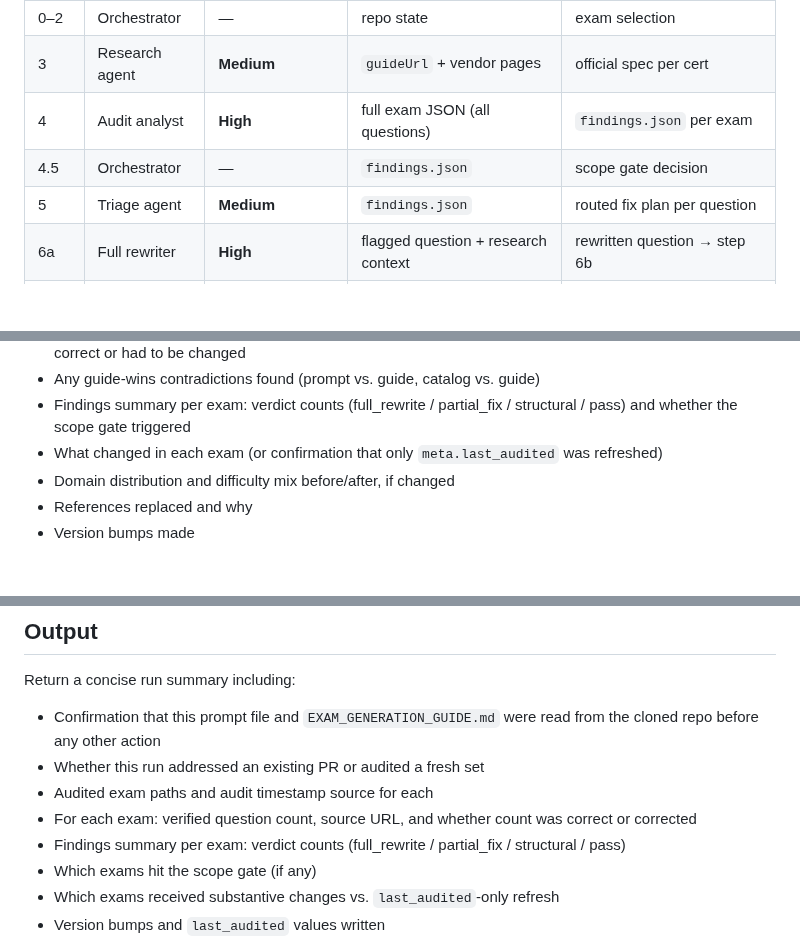
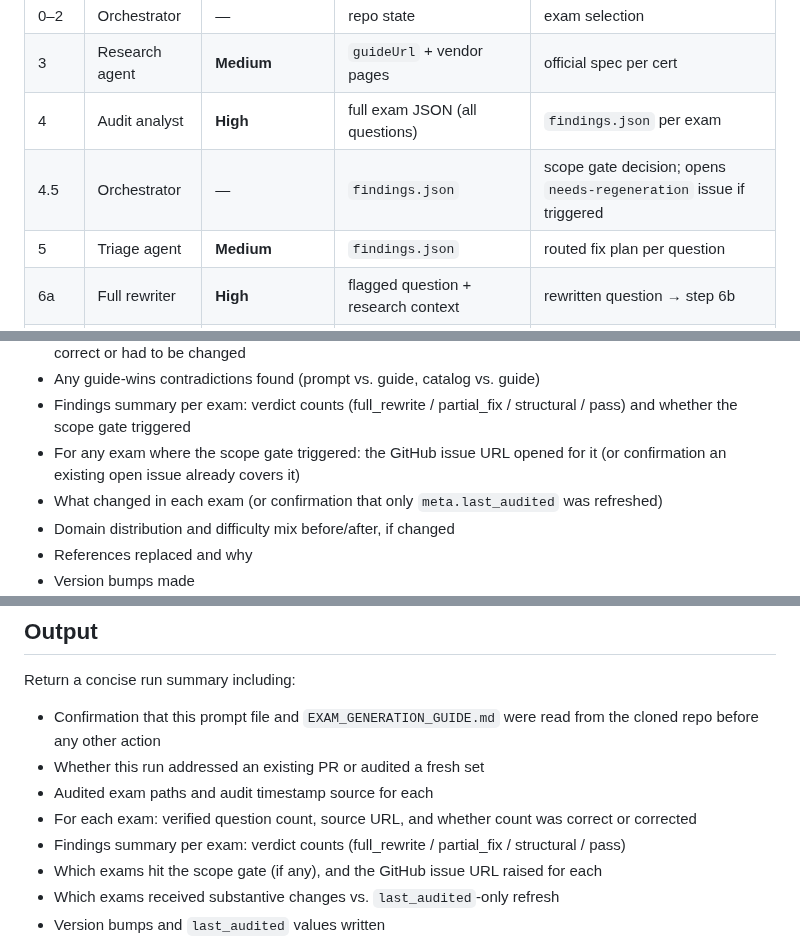
Before and after one commit to lilmuckers/databricks-exam-mocks, a Markdown page: automation/prompts/audit-exams.md, 3 parts joined by grey strips. Drawn GitHub-style; blank space fills up the shorter version.

```diff
--- a/automation/prompts/audit-exams.md
+++ b/automation/prompts/audit-exams.md
@@ -24,7 +24,7 @@ process) reads the full file. Sub-agents receive only their assigned section.
 | 0–2 | Orchestrator | — | repo state | exam selection |
 | 3 | Research agent | **Medium** | `guideUrl` + vendor pages | official spec per cert |
 | 4 | Audit analyst | **High** | full exam JSON (all questions) | `findings.json` per exam |
-| 4.5 | Orchestrator | — | `findings.json` | scope gate decision |
+| 4.5 | Orchestrator | — | `findings.json` | scope gate decision; opens `needs-regeneration` issue if triggered |
 | 5 | Triage agent | **Medium** | `findings.json` | routed fix plan per question |
 | 6a | Full rewriter | **High** | flagged question + research context | rewritten question → step 6b |
 | 6b | Distractor writer | **Low** (hard-constrained) | stem + correct answer + misconception | 3 distractors with specific wrong reasons |
@@ -706,6 +761,8 @@ this run's summary as a new PR comment.
 - Any guide-wins contradictions found (prompt vs. guide, catalog vs. guide)
 - Findings summary per exam: verdict counts (full_rewrite / partial_fix /
   structural / pass) and whether the scope gate triggered
+- For any exam where the scope gate triggered: the GitHub issue URL opened
+  for it (or confirmation an existing open issue already covers it)
 - What changed in each exam (or confirmation that only `meta.last_audited` was
   refreshed)
 - Domain distribution and difficulty mix before/after, if changed
@@ -765,7 +822,7 @@ Return a concise run summary including:
   correct or corrected
 - Findings summary per exam: verdict counts (full_rewrite / partial_fix /
   structural / pass)
-- Which exams hit the scope gate (if any)
+- Which exams hit the scope gate (if any), and the GitHub issue URL raised for each
 - Which exams received substantive changes vs. `last_audited`-only refresh
 - Version bumps and `last_audited` values written
 - Branch name and PR URL
```
Also changed, not shown: other parts of automation/prompts/audit-exams.md (+64 -9 lines).
